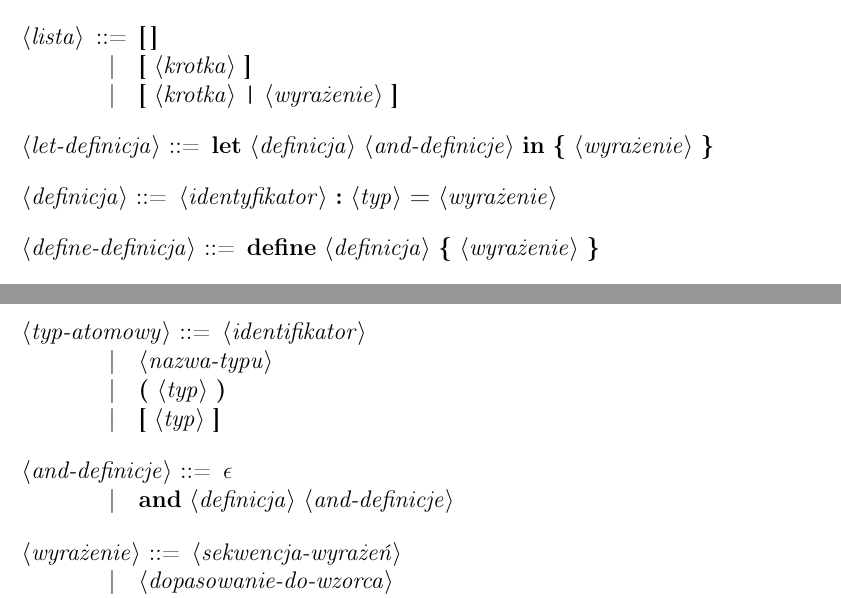
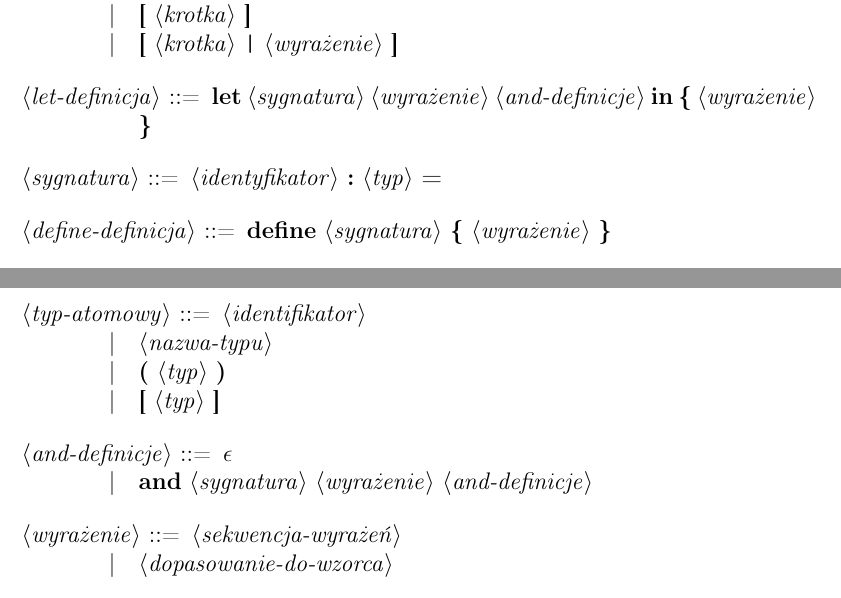
Before and after one commit to JakubGrobelny/aurox-lang, a LaTeX document (doc/specification.tex): two parts of pages 5 and 6 of 9, joined at a grey line, cut at the place of the change. Compiled offline with pdfLaTeX.

Commit message:
Parser development

```diff
--- a/doc/specification.tex
+++ b/doc/specification.tex
@@ -252,14 +252,14 @@ gdzie\\
     \alt \textbf{[} <krotka> \texttt{|} <wyrażenie> \textbf{]}
 
 <let-definicja> ::=
-    \textbf{let} <definicja> <and-definicje>
+    \textbf{let} <sygnatura> <wyrażenie> <and-definicje>
     \textbf{in} \textbf{\{} <wyrażenie> \textbf{\}}
 
-<definicja> ::=
-    <identyfikator> \textbf{:} <typ> \textbf{=} <wyrażenie>
+<sygnatura> ::=
+    <identyfikator> \textbf{:} <typ> \textbf{=}
 
 <define-definicja> ::=
-    \textbf{define} <definicja> \textbf{\{} <wyrażenie> \textbf{\}}
+    \textbf{define} <sygnatura> \textbf{\{} <wyrażenie> \textbf{\}}
 
 <defun-definicja> ::=
     \textbf{defun} <nazwa-funkcji> <lista-parametrów> \textbf{:} <typ>
@@ -309,7 +309,7 @@ gdzie\\
 
 <and-definicje> ::=
     $\epsilon$
-    \alt \textbf{and} <definicja> <and-definicje>
+    \alt \textbf{and} <sygnatura> <wyrażenie> <and-definicje>
 
 <wyrażenie> ::=
     <sekwencja-wyrażeń>
```
Also changed, not shown: doc/specification.pdf, 1 other file.
